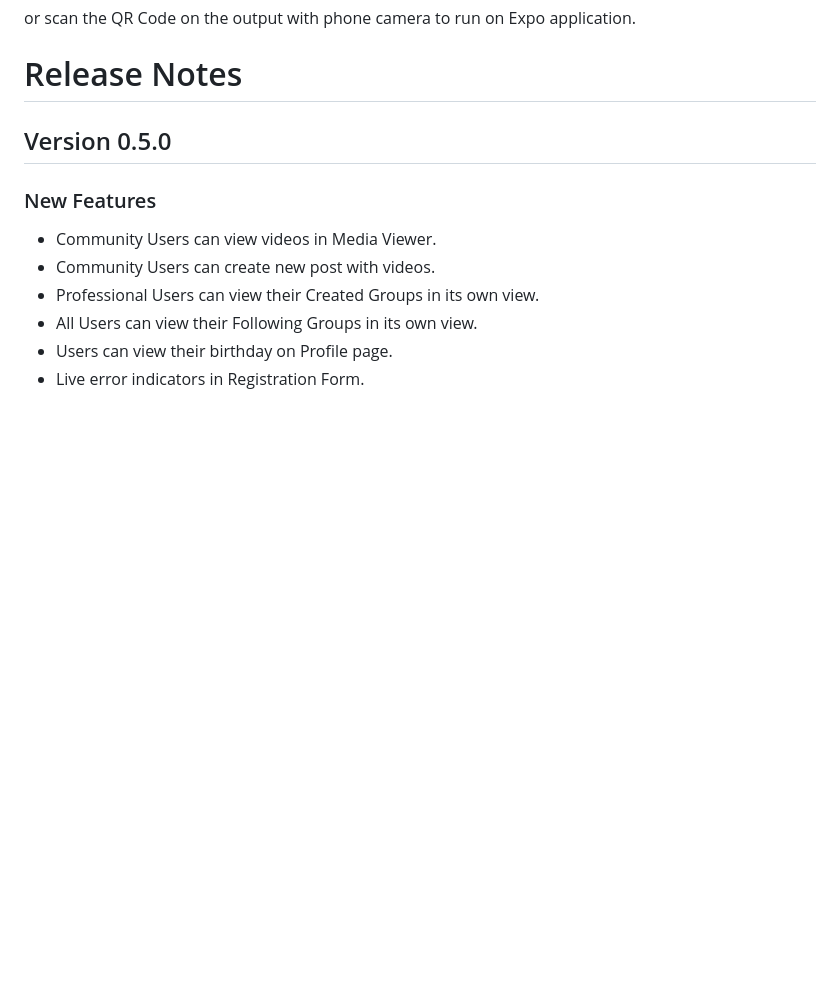
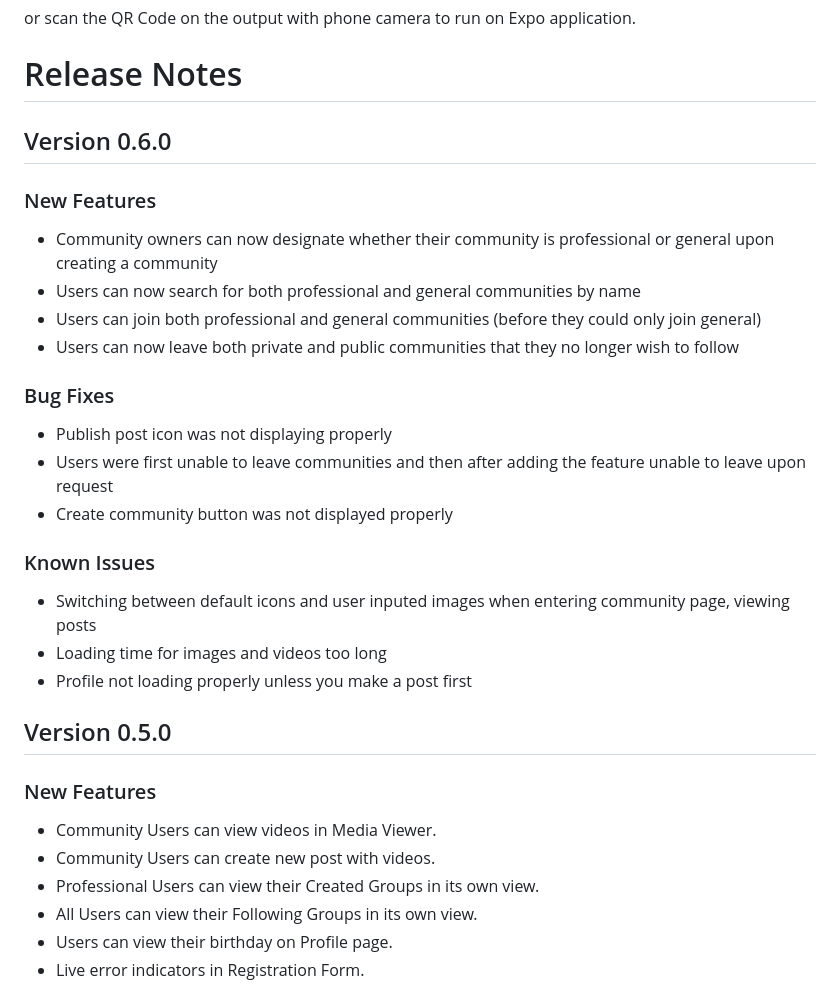
Before and after one commit to ILUVUS/iluvus-react-native-JIC-4321, a Markdown page: README.md, the part around the change. Rendered like a GitHub page; blank space fills up the shorter version.

```diff
--- a/README.md
+++ b/README.md
@@ -123,6 +123,26 @@ npm start
 or scan the QR Code on the output with phone camera to run on Expo application.
 
 # Release Notes
+## Version 0.6.0
+
+### New Features
+
+-  Community owners can now designate whether their community is professional or general upon creating a community
+-  Users can now search for both professional and general communities by name
+-  Users can join both professional and general communities (before they could only join general)
+-  Users can now leave both private and public communities that they no longer wish to follow
+
+### Bug Fixes
+
+- Publish post icon was not displaying properly
+- Users were first unable to leave communities and then after adding the feature unable to leave upon request
+- Create community button was not displayed properly
+
+### Known Issues
+
+-   Switching between default icons and user inputed images when entering community page, viewing posts
+-   Loading time for images and videos too long
+-   Profile not loading properly unless you make a post first
 
 ## Version 0.5.0
 
```
